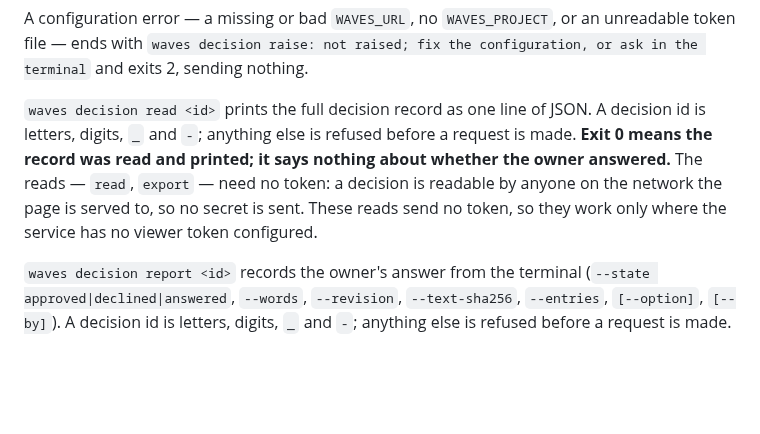
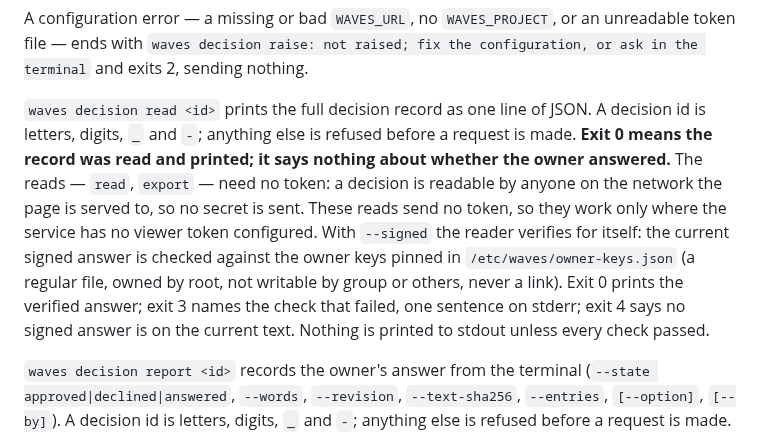
Before and after one commit to martinkrakowski/waves, a Markdown page: packages/client/README.md, the part around the change. Drawn GitHub-style; blank space fills up the shorter version.

Commit message:
docs: decision read --signed, the pin file and its exit codes

```diff
--- a/packages/client/README.md
+++ b/packages/client/README.md
@@ -171,7 +171,7 @@ Exit 2, nothing sent.
 
 A configuration error — a missing or bad `WAVES_URL`, no `WAVES_PROJECT`, or an unreadable token file — ends with `waves decision raise: not raised; fix the configuration, or ask in the terminal` and exits 2, sending nothing.
 
-`waves decision read <id>` prints the full decision record as one line of JSON. A decision id is letters, digits, `_` and `-`; anything else is refused before a request is made. **Exit 0 means the record was read and printed; it says nothing about whether the owner answered.** The reads — `read`, `export` — need no token: a decision is readable by anyone on the network the page is served to, so no secret is sent. These reads send no token, so they work only where the service has no viewer token configured.
+`waves decision read <id>` prints the full decision record as one line of JSON. A decision id is letters, digits, `_` and `-`; anything else is refused before a request is made. **Exit 0 means the record was read and printed; it says nothing about whether the owner answered.** The reads — `read`, `export` — need no token: a decision is readable by anyone on the network the page is served to, so no secret is sent. These reads send no token, so they work only where the service has no viewer token configured. With `--signed` the reader verifies for itself: the current signed answer is checked against the owner keys pinned in `/etc/waves/owner-keys.json` (a regular file, owned by root, not writable by group or others, never a link). Exit 0 prints the verified answer; exit 3 names the check that failed, one sentence on stderr; exit 4 says no signed answer is on the current text. Nothing is printed to stdout unless every check passed.
 
 `waves decision report <id>` records the owner's answer from the terminal (`--state approved|declined|answered`, `--words`, `--revision`, `--text-sha256`, `--entries`, `[--option]`, `[--by]`). A decision id is letters, digits, `_` and `-`; anything else is refused before a request is made. `waves decision state <id>` does the same for a session state change (`--state delegated|withdrawn|superseded`, `--revision`, `--text-sha256`, `--entries`, `[--reason]`, `[--superseded-by]`, `[--option]`, `[--words]`, `[--by]`); `approved`, `declined` and `answered` are refused here with `use: waves decision report`. A `report` or `state` is not retried once the request may have been sent: a state write is not idempotent. A `409` is exit 5 — the pin is stale, read the decision again before writing. If the request may have been recorded but no usable reply came back — a `5xx`, a `201` with an unusable body, or a network failure after the body was sent — the line says it may or may not have been recorded and exits 1; only a refusal that certainly did not arrive — a `401`, a `404`, or a `429` past its retries — says `not recorded, ask in the terminal`.
 
```
Also changed, not shown: docs/waves-v1.md (+10 -0 lines).
